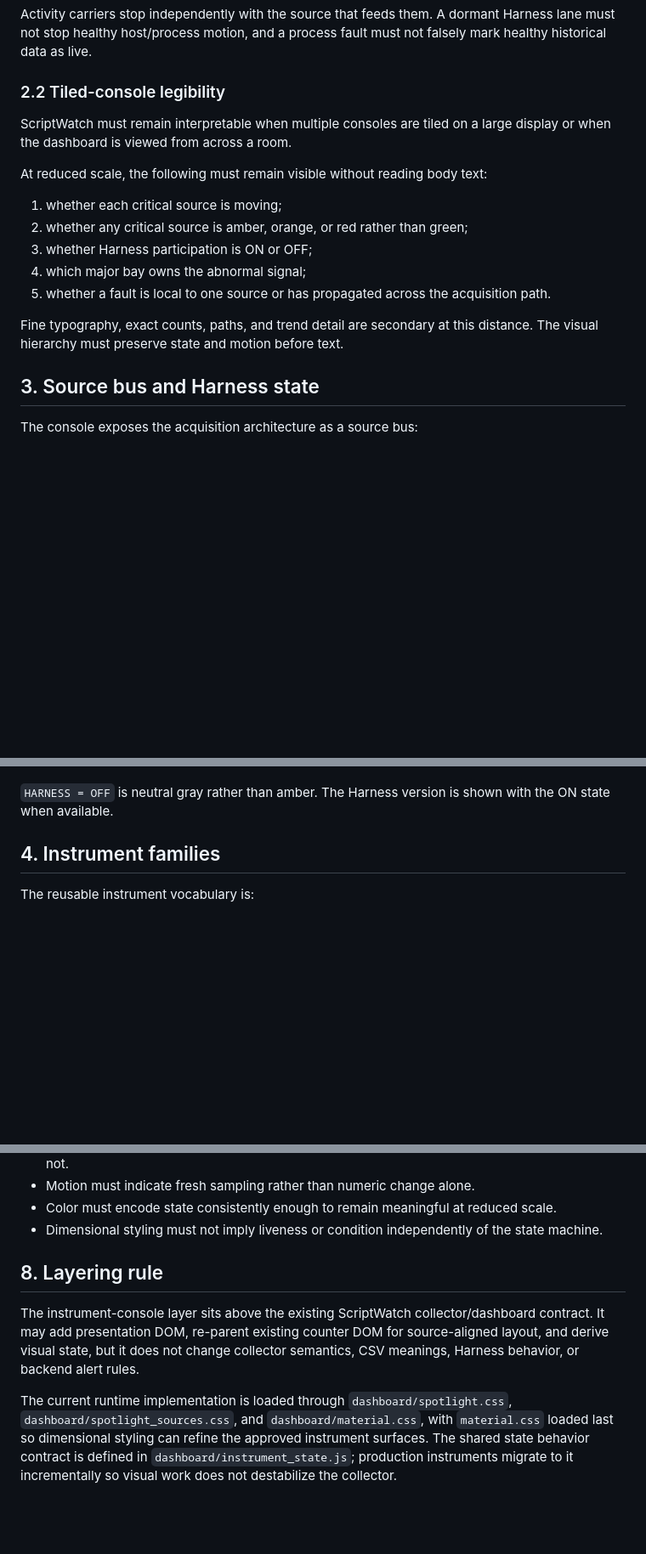
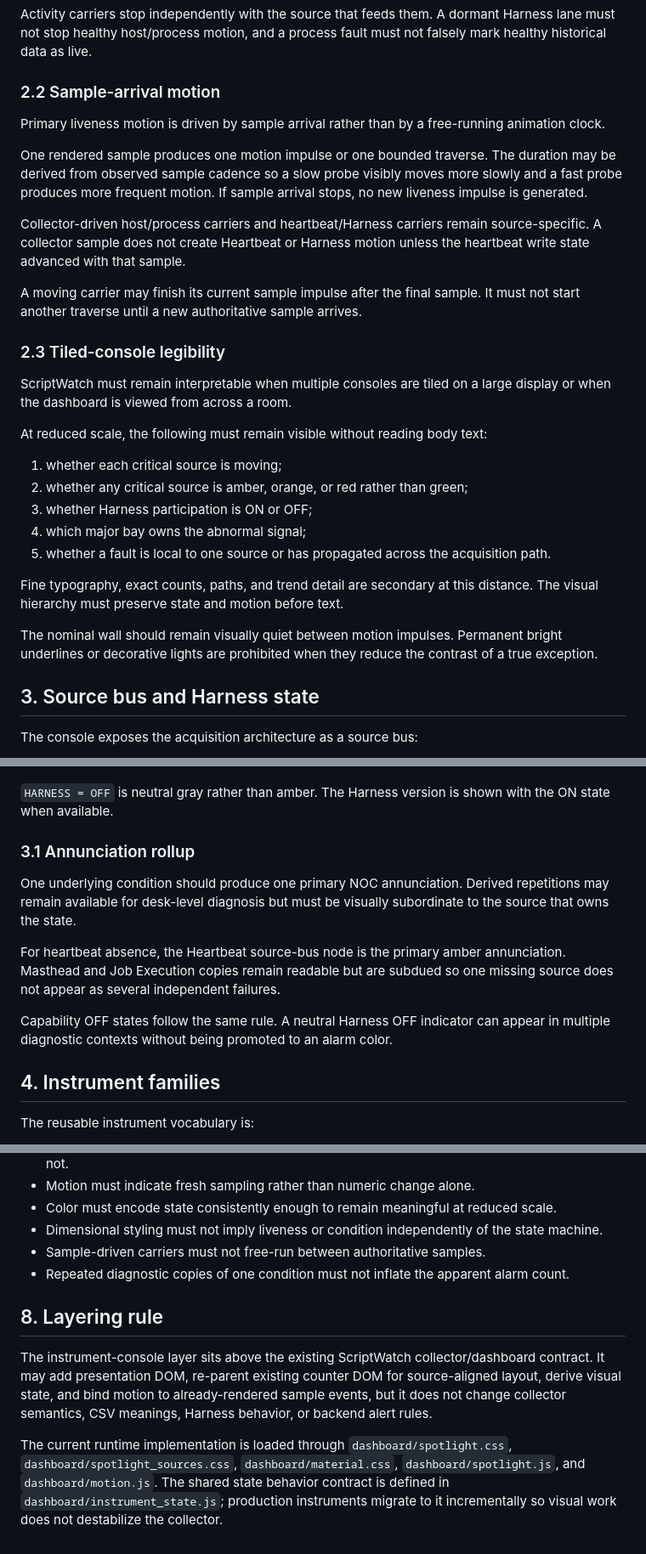
Before and after one commit to johnwinstondarby/ScriptWatch, a Markdown page: docs/VISUAL_CONTRACT.md, 3 parts joined by grey strips. Shown at 85% size. GitHub-like rendering; blank space fills up the shorter version.

Commit message:
Formalize sample-driven liveness and annunciation rollup

```diff
--- a/docs/VISUAL_CONTRACT.md
+++ b/docs/VISUAL_CONTRACT.md
@@ -74,7 +74,17 @@ Every primary live instrument therefore requires an **activity carrier** appropr
 
 Activity carriers stop independently with the source that feeds them. A dormant Harness lane must not stop healthy host/process motion, and a process fault must not falsely mark healthy historical data as live.
 
-### 2.2 Tiled-console legibility
+### 2.2 Sample-arrival motion
+
+Primary liveness motion is driven by sample arrival rather than by a free-running animation clock.
+
+One rendered sample produces one motion impulse or one bounded traverse. The duration may be derived from observed sample cadence so a slow probe visibly moves more slowly and a fast probe produces more frequent motion. If sample arrival stops, no new liveness impulse is generated.
+
+Collector-driven host/process carriers and heartbeat/Harness carriers remain source-specific. A collector sample does not create Heartbeat or Harness motion unless the heartbeat write state advanced with that sample.
+
+A moving carrier may finish its current sample impulse after the final sample. It must not start another traverse until a new authoritative sample arrives.
+
+### 2.3 Tiled-console legibility
 
 ScriptWatch must remain interpretable when multiple consoles are tiled on a large display or when the dashboard is viewed from across a room.
 
@@ -87,6 +97,8 @@ At reduced scale, the following must remain visible without reading body text:
 5. whether a fault is local to one source or has propagated across the acquisition path.
 
 Fine typography, exact counts, paths, and trend detail are secondary at this distance. The visual hierarchy must preserve state and motion before text.
+
+The nominal wall should remain visually quiet between motion impulses. Permanent bright underlines or decorative lights are prohibited when they reduce the contrast of a true exception.
 
 ## 3. Source bus and Harness state
 
@@ -107,6 +119,14 @@ Harness participation is also exposed as a top-level operator indicator because
 - `HARNESS = ON` with red means a known source/process failure prevents current Harness telemetry.
 
 `HARNESS = OFF` is neutral gray rather than amber. The Harness version is shown with the ON state when available.
+
+### 3.1 Annunciation rollup
+
+One underlying condition should produce one primary NOC annunciation. Derived repetitions may remain available for desk-level diagnosis but must be visually subordinate to the source that owns the state.
+
+For heartbeat absence, the Heartbeat source-bus node is the primary amber annunciation. Masthead and Job Execution copies remain readable but are subdued so one missing source does not appear as several independent failures.
+
+Capability OFF states follow the same rule. A neutral Harness OFF indicator can appear in multiple diagnostic contexts without being promoted to an alarm color.
 
 ## 4. Instrument families
 
@@ -215,9 +239,11 @@ A future tiled-console specimen may present multiple compact ScriptWatch instanc
 - Motion must indicate fresh sampling rather than numeric change alone.
 - Color must encode state consistently enough to remain meaningful at reduced scale.
 - Dimensional styling must not imply liveness or condition independently of the state machine.
+- Sample-driven carriers must not free-run between authoritative samples.
+- Repeated diagnostic copies of one condition must not inflate the apparent alarm count.
 
 ## 8. Layering rule
 
-The instrument-console layer sits above the existing ScriptWatch collector/dashboard contract. It may add presentation DOM, re-parent existing counter DOM for source-aligned layout, and derive visual state, but it does not change collector semantics, CSV meanings, Harness behavior, or backend alert rules.
+The instrument-console layer sits above the existing ScriptWatch collector/dashboard contract. It may add presentation DOM, re-parent existing counter DOM for source-aligned layout, derive visual state, and bind motion to already-rendered sample events, but it does not change collector semantics, CSV meanings, Harness behavior, or backend alert rules.
 
-The current runtime implementation is loaded through `dashboard/spotlight.css`, `dashboard/spotlight_sources.css`, and `dashboard/material.css`, with `material.css` loaded last so dimensional styling can refine the approved instrument surfaces. The shared state behavior contract is defined in `dashboard/instrument_state.js`; production instruments migrate to it incrementally so visual work does not destabilize the collector.
+The current runtime implementation is loaded through `dashboard/spotlight.css`, `dashboard/spotlight_sources.css`, `dashboard/material.css`, `dashboard/spotlight.js`, and `dashboard/motion.js`. The shared state behavior contract is defined in `dashboard/instrument_state.js`; production instruments migrate to it incrementally so visual work does not destabilize the collector.
```
Also changed, not shown: other parts of docs/VISUAL_CONTRACT.md (+6 -2 lines).
